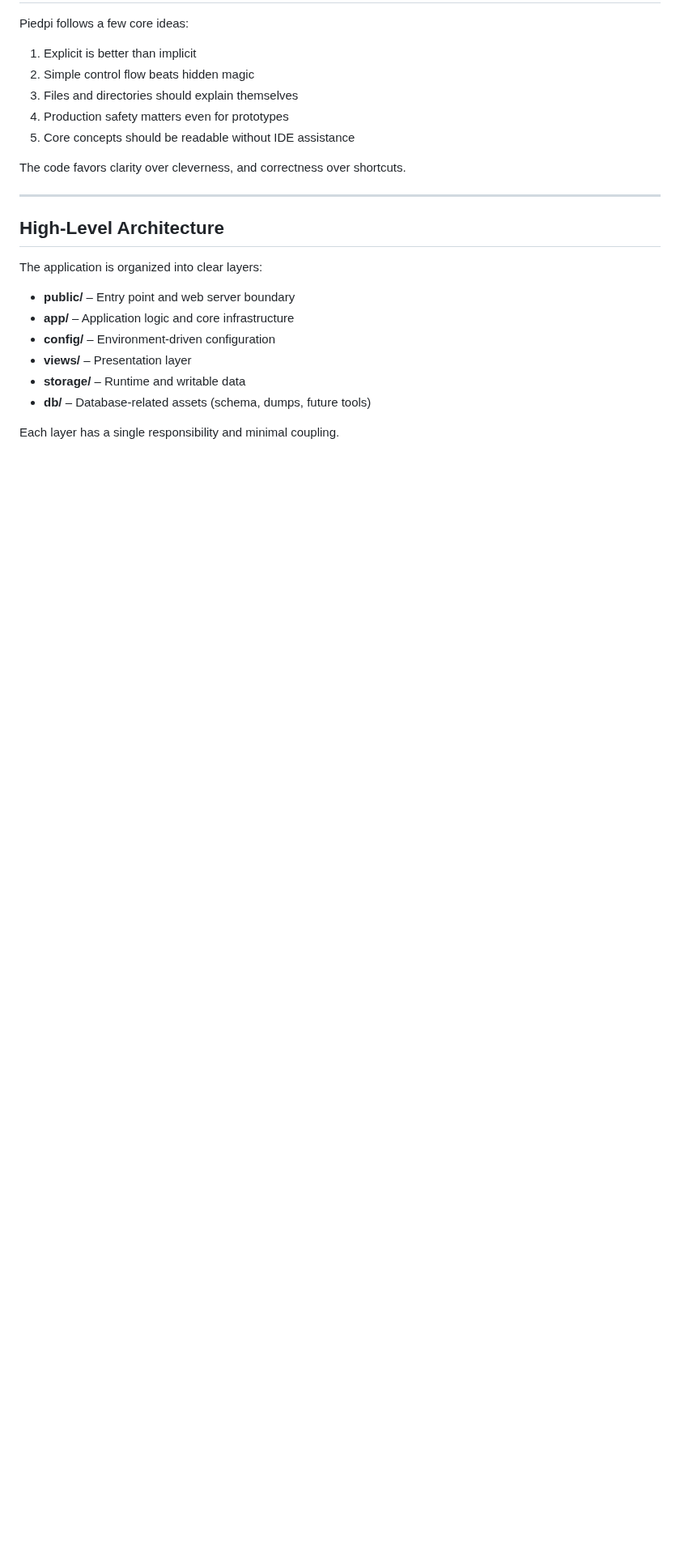
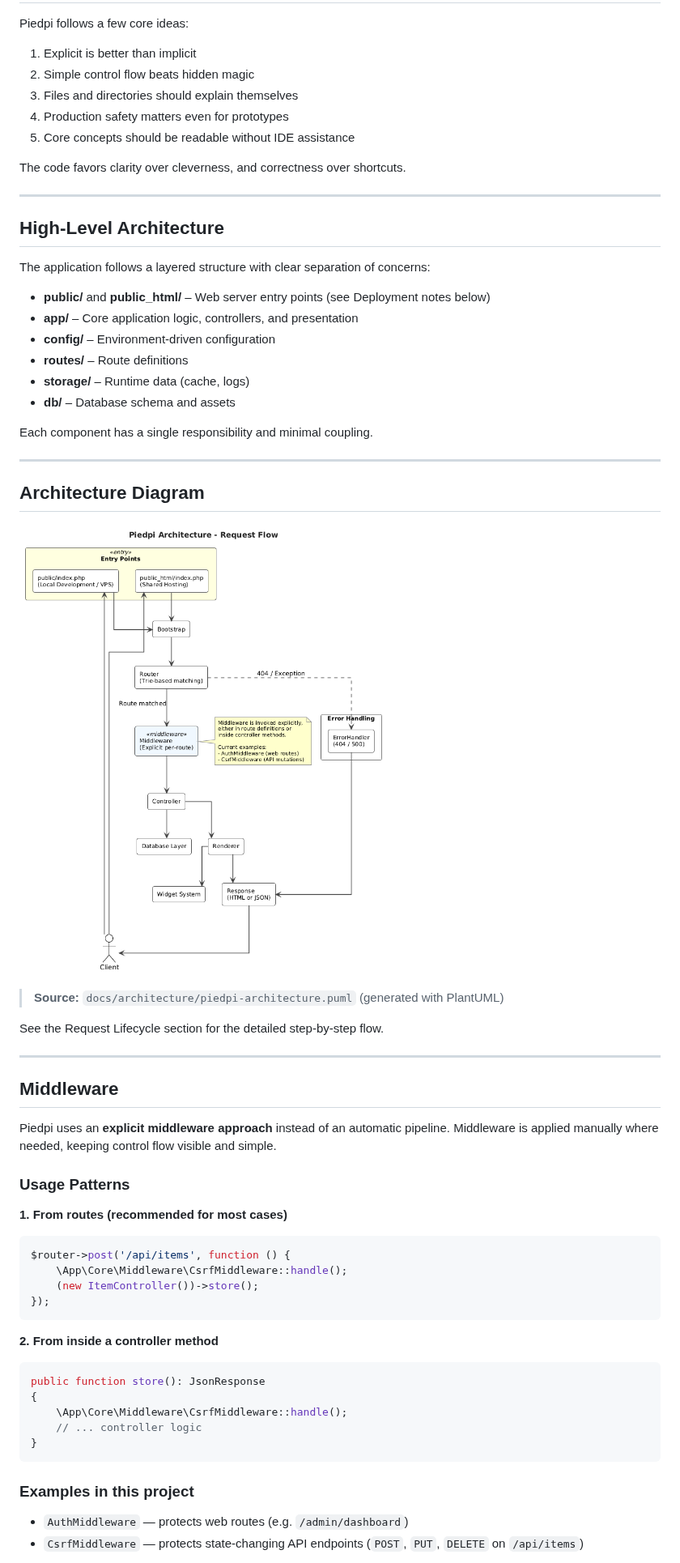
Before and after one commit to dimaspandu/piedpi, a Markdown page: README.md, the part around one of its changes. Shown at 81% size. GitHub-like rendering; pictures changed too: docs/architecture/piedpi-architecture.png (added); blank space fills up the shorter version.

Commit message:
release(1.0.7): documentation overhaul, middleware examples, and PlantUML architecture diagram

````diff
--- a/README.md
+++ b/README.md
@@ -39,13 +39,56 @@ The code favors clarity over cleverness, and correctness over shortcuts.
 
 ## High-Level Architecture
 
-The application is organized into clear layers:
+The application follows a layered structure with clear separation of concerns:
 
-* **public/** – Entry point and web server boundary
-* **app/** – Application logic and core infrastructure
+* **public/** and **public_html/** – Web server entry points (see Deployment notes below)
+* **app/** – Core application logic, controllers, and presentation
 * **config/** – Environment-driven configuration
-* **views/** – Presentation layer
-* **storage/** – Runtime and writable data
-* **db/** – Database-related assets (schema, dumps, future tools)
+* **routes/** – Route definitions
+* **storage/** – Runtime data (cache, logs)
+* **db/** – Database schema and assets
 
-Each layer has a single responsibility and minimal coupling.
+Each component has a single responsibility and minimal coupling.
+
+---
+
+## Architecture Diagram
+
+![Piedpi Architecture Diagram](docs/architecture/piedpi-architecture.png)
+
+> **Source:** `docs/architecture/piedpi-architecture.puml` (generated with PlantUML)
+
+See the Request Lifecycle section for the detailed step-by-step flow.
+
+---
+
+## Middleware
+
+Piedpi uses an **explicit middleware approach** instead of an automatic pipeline. Middleware is applied manually where needed, keeping control flow visible and simple.
+
+### Usage Patterns
+
+**1. From routes (recommended for most cases)**
+
+```php
+$router->post('/api/items', function () {
+    \App\Core\Middleware\CsrfMiddleware::handle();
+    (new ItemController())->store();
+});
+```
+
+**2. From inside a controller method**
+
+```php
+public function store(): JsonResponse
+{
+    \App\Core\Middleware\CsrfMiddleware::handle();
+    // ... controller logic
+}
+```
+
+### Examples in this project
+
+- `AuthMiddleware` — protects web routes (e.g. `/admin/dashboard`)
+- `CsrfMiddleware` — protects state-changing API endpoints (`POST`, `PUT`, `DELETE` on `/api/items`)
+
````
Also changed, not shown: other parts of README.md (+43 -1 lines), CHANGELOG.md (+23 -0 lines), 6 other files.
